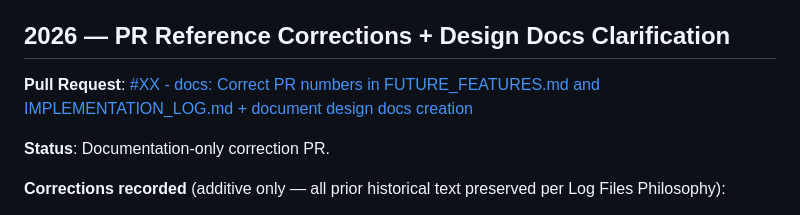
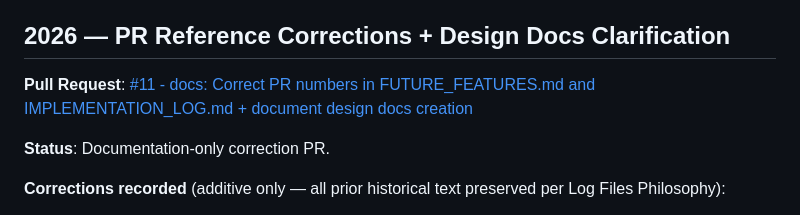
Before and after one commit to tiagomdv/trait-evolution-sim, a Markdown page: IMPLEMENTATION_LOG.md, the part around the change. Rendered like a GitHub page.

Commit message:
docs: Update placeholder PR number in IMPLEMENTATION_LOG correction entry to #11

```diff
--- a/IMPLEMENTATION_LOG.md
+++ b/IMPLEMENTATION_LOG.md
@@ -84,7 +84,7 @@ This delivers the first post-v0.1 observability feature that emerged from actual
 
 ## 2026 — PR Reference Corrections + Design Docs Clarification
 
-**Pull Request**: [#XX - docs: Correct PR numbers in FUTURE_FEATURES.md and IMPLEMENTATION_LOG.md + document design docs creation](https://github.com/tiagomdv/trait-evolution-sim/pull/XX)
+**Pull Request**: [#11 - docs: Correct PR numbers in FUTURE_FEATURES.md and IMPLEMENTATION_LOG.md + document design docs creation](https://github.com/tiagomdv/trait-evolution-sim/pull/11)
 
 **Status**: Documentation-only correction PR.
 
```
